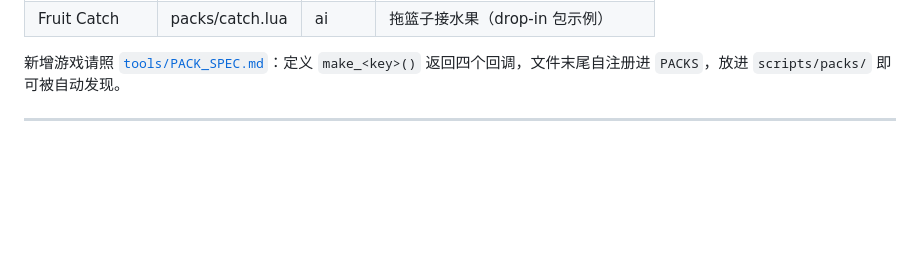
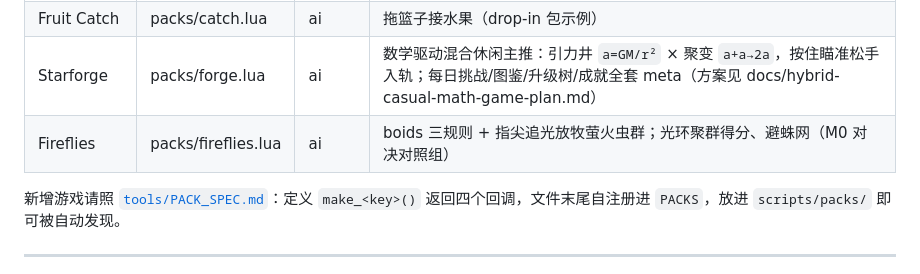
Before and after one commit to maweis1981/rust_bevy_lua_game, a Markdown page: docs/PROJECT_OVERVIEW.md, the part around the change. GitHub-like rendering; blank space fills up the shorter version.

Commit message:
docs: 项目总览游戏清单补录 Starforge 与 Fireflies
Co-Authored-By: Claude Fable 5 <noreply@anthropic.com>
Claude-Session: https://claude.ai/code/session_01CLnHgjn62VtmaF8LEnHzz4

```diff
--- a/docs/PROJECT_OVERVIEW.md
+++ b/docs/PROJECT_OVERVIEW.md
@@ -190,6 +190,8 @@ PlaySound / PlayMusic / Haptic`。
 | Garden Match | match3.lua | — | 三消，含火箭/绽放特殊块 + 关卡目标 |
 | Umami Cup | umami.lua | — | 单指弹弓对战（角色 + 终极技） |
 | Fruit Catch | packs/catch.lua | ai | 拖篮子接水果（drop-in 包示例） |
+| Starforge | packs/forge.lua | ai | 数学驱动混合休闲主推：引力井 `a=GM/r²` × 聚变 `a+a→2a`，按住瞄准松手入轨；每日挑战/图鉴/升级树/成就全套 meta（方案见 docs/hybrid-casual-math-game-plan.md） |
+| Fireflies | packs/fireflies.lua | ai | boids 三规则 + 指尖追光放牧萤火虫群；光环聚群得分、避蛛网（M0 对决对照组） |
 
 新增游戏请照 [`tools/PACK_SPEC.md`](../tools/PACK_SPEC.md)：定义 `make_<key>()`
 返回四个回调，文件末尾自注册进 `PACKS`，放进 `scripts/packs/` 即可被自动发现。
```
